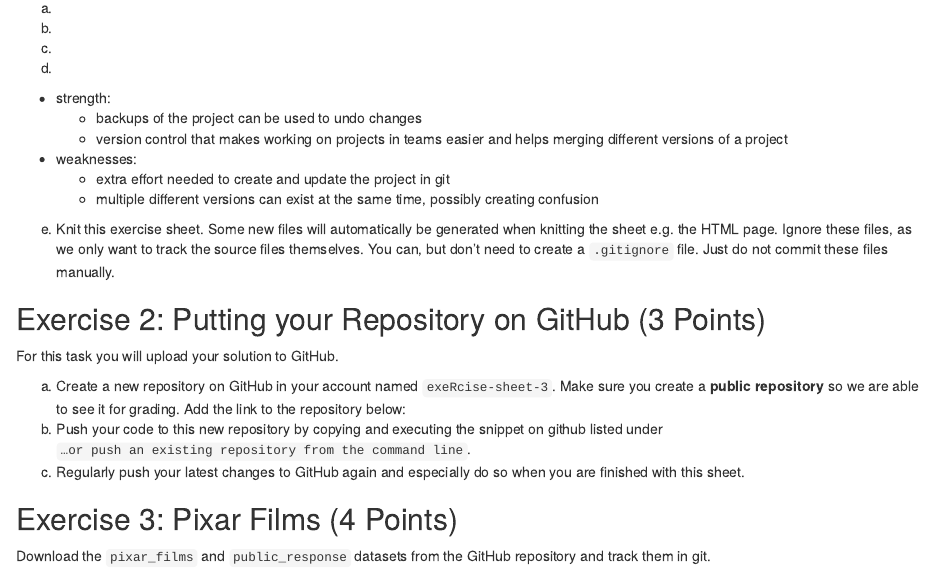
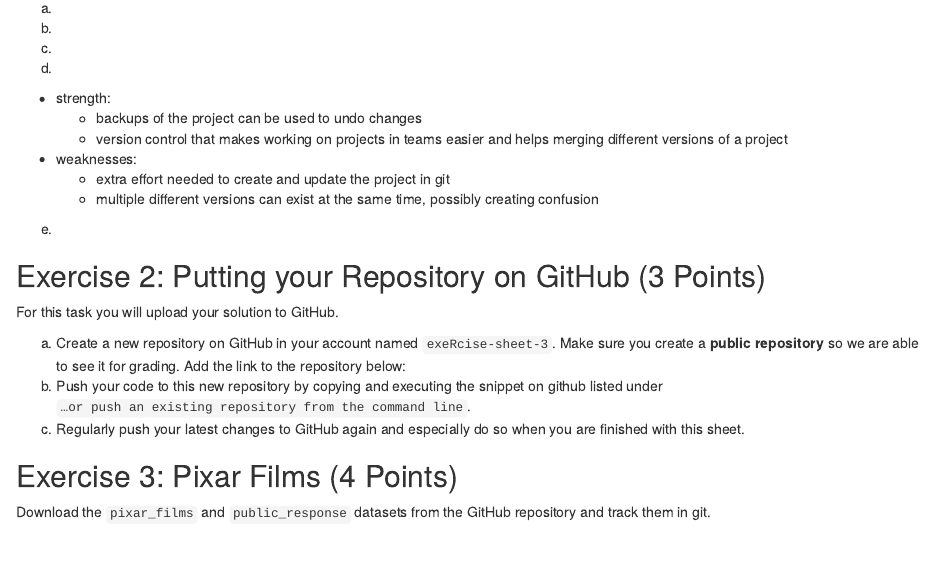
Before and after one commit to valentinhaury/exeRcise-sheet-3, an R Markdown document (ExerciseSheet_3_Haury.Rmd): the page in a window 1100 px wide, from 260 px down. Rendered offline with R 4.5, knitr and Pandoc, with nearby package versions; drawn as R Markdown's standard HTML page in place of the format the file asks for.

Commit message:
commit before initial push

```diff
--- a/ExerciseSheet_3_Haury.Rmd
+++ b/ExerciseSheet_3_Haury.Rmd
@@ -23,11 +23,7 @@ d)
   - extra effort needed to create and update the project in git
   - multiple different versions can exist at the same time, possibly creating confusion
 
-e)  Knit this exercise sheet. Some new files will automatically be
-    generated when knitting the sheet e.g. the HTML page. Ignore these
-    files, as we only want to track the source files themselves. You
-    can, but don't need to create a `.gitignore` file. Just do not
-    commit these files manually.
+e)
 
 ## Exercise 2: Putting your Repository on GitHub (3 Points)
 
```
